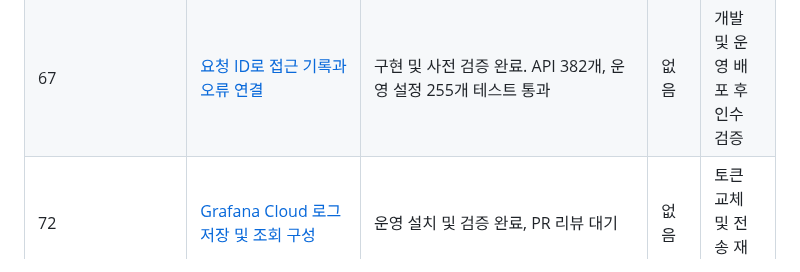
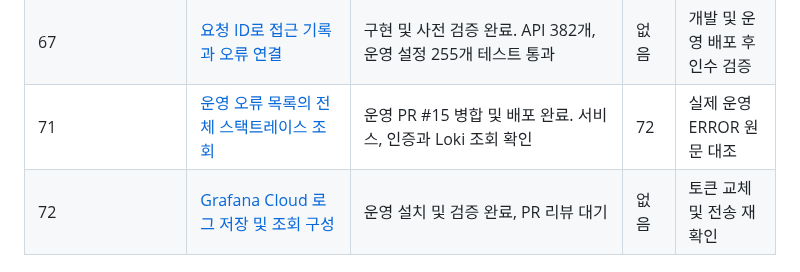
Before and after one commit to woowacourse-teams/2026-to-discount, a Markdown page: docs/design/README.md, the part around the change. Drawn GitHub-style.

```diff
--- a/docs/design/README.md
+++ b/docs/design/README.md
@@ -45,6 +45,7 @@
 | 34 | 라이브 오퍼 상시 확인 봇 | **닫힘** (2026-09-29). 새 봇 대신 4단계 전수조사 재확인 주기를 2일로 줄임(tracker `4d43802`) | 32 | — |
 | 65 | [짧은 API 장애 감지 지연 개선](65-fast-api-failure-detection.md) | **완료**. 운영 배포, 연속 감시 및 실제 Slack 장애, 복구, 재발 알림 수신 확인 | 32 | 없음 |
 | 67 | [요청 ID로 접근 기록과 오류 연결](67-request-id-correlation.md) | 구현 및 사전 검증 완료. API 382개, 운영 설정 255개 테스트 통과 | 없음 | 개발 및 운영 배포 후 인수 검증 |
+| 71 | [운영 오류 목록의 전체 스택트레이스 조회](71-ops-error-stacktrace.md) | 운영 PR #15 병합 및 배포 완료. 서비스, 인증과 Loki 조회 확인 | 72 | 실제 운영 ERROR 원문 대조 |
 | 72 | [Grafana Cloud 로그 저장 및 조회 구성](72-grafana-cloud-logs.md) | 운영 설치 및 검증 완료, PR 리뷰 대기 | 없음 | 토큰 교체 및 전송 재확인 |
 
 트래커 쪽 설계·계획(수집 파이프라인)은 tracker 저장소(비공개)에 따로 있다
```
Also changed, not shown: docs/design/71-ops-error-stacktrace.md (added, +169 -0 lines).
